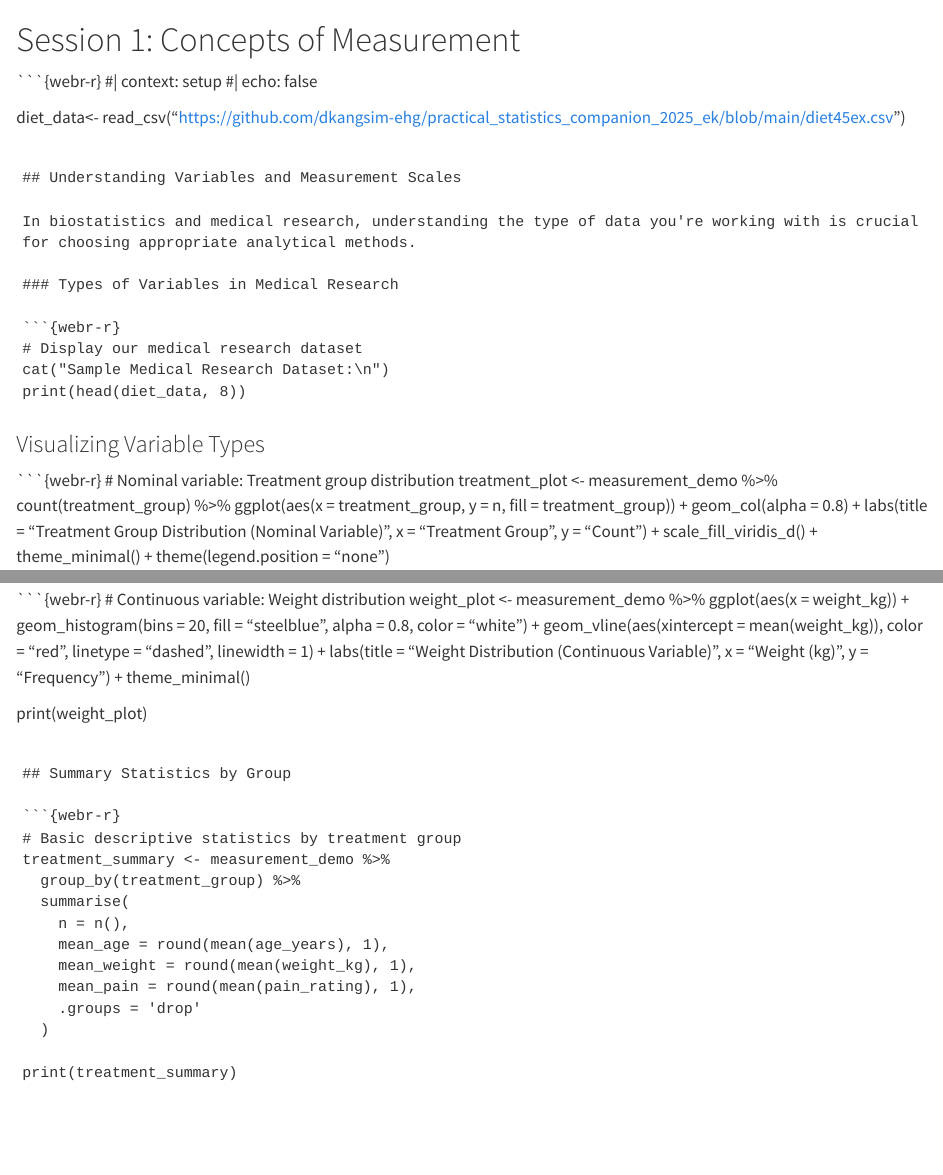
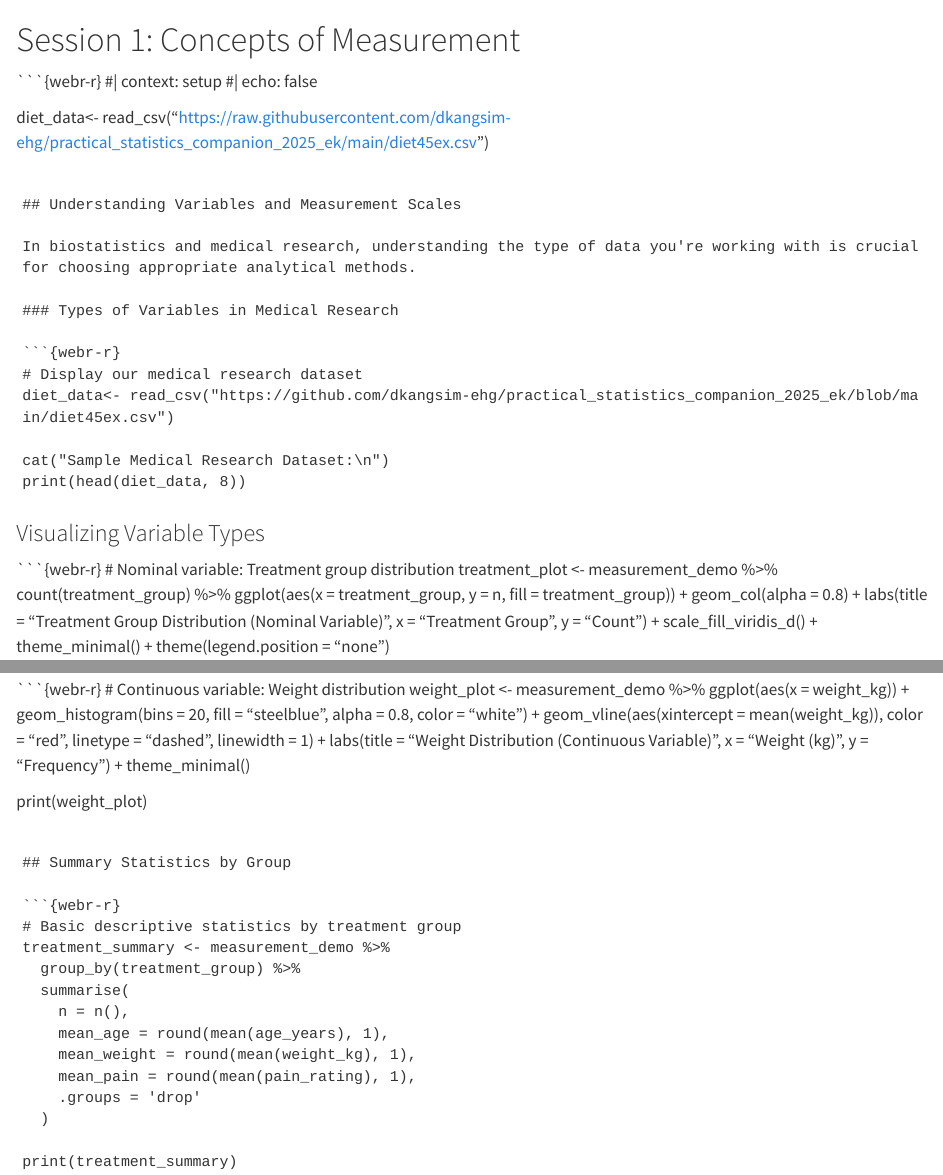
Before and after one commit to dkangsim-ehg/practical_statistics_companion_2025_ek, a Quarto document (session1.qmd): the page in a window 1100 px wide, from its top, and a second part further down, joined at a grey line. Rendered offline with R 4.5, knitr and Pandoc in place of Quarto, with nearby package versions.

Commit message:
Update session1.qmd
correction hyperlink

````diff
--- a/session1.qmd
+++ b/session1.qmd
@@ -4,7 +4,7 @@
 #| context: setup
 #| echo: false
 
-diet_data<- read_csv("https://github.com/dkangsim-ehg/practical_statistics_companion_2025_ek/blob/main/diet45ex.csv")
+diet_data<- read_csv("https://raw.githubusercontent.com/dkangsim-ehg/practical_statistics_companion_2025_ek/main/diet45ex.csv")
 ```
 
 ## Understanding Variables and Measurement Scales
@@ -15,6 +15,8 @@ In biostatistics and medical research, understanding the type of data you're wor
 
 ```{webr-r}
 # Display our medical research dataset
+diet_data<- read_csv("https://github.com/dkangsim-ehg/practical_statistics_companion_2025_ek/blob/main/diet45ex.csv")
+
 cat("Sample Medical Research Dataset:\n")
 print(head(diet_data, 8))
 ```
````
